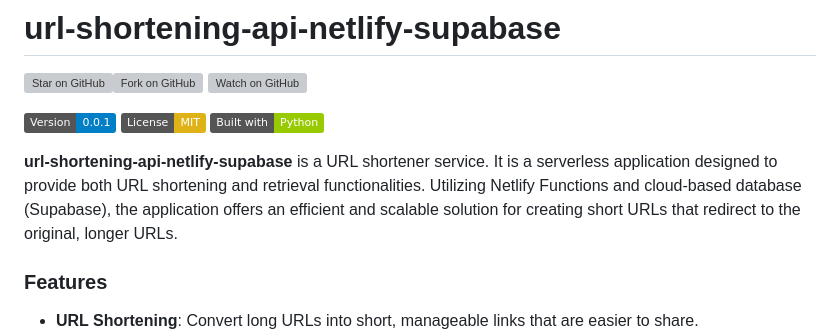
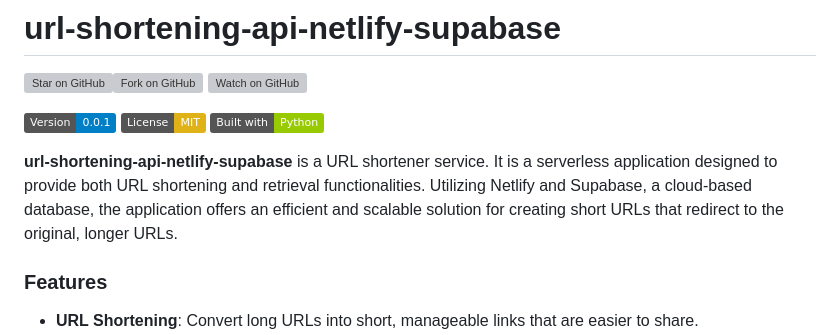
Before and after one commit to samestrin/url-shortening-api-netlify-supabase, a Markdown page: README.md, the part around the change. GitHub-like rendering; badges without logos; grey boxes are pictures that could not be loaded.

```diff
--- a/README.md
+++ b/README.md
@@ -4,7 +4,7 @@
 
 ![Version 0.0.1](https://img.shields.io/badge/Version-0.0.1-blue) [![License: MIT](https://img.shields.io/badge/License-MIT-yellow.svg) ](https://opensource.org/licenses/MIT)[![Built with Python](https://img.shields.io/badge/Built%20with-Python-green)](https://www.python.org/)
 
-**url-shortening-api-netlify-supabase** is a URL shortener service. It is a serverless application designed to provide both URL shortening and retrieval functionalities. Utilizing Netlify Functions and cloud-based database (Supabase), the application offers an efficient and scalable solution for creating short URLs that redirect to the original, longer URLs.
+**url-shortening-api-netlify-supabase** is a URL shortener service. It is a serverless application designed to provide both URL shortening and retrieval functionalities. Utilizing Netlify and Supabase, a cloud-based database, the application offers an efficient and scalable solution for creating short URLs that redirect to the original, longer URLs.
 
 ### **Features**
 
```
